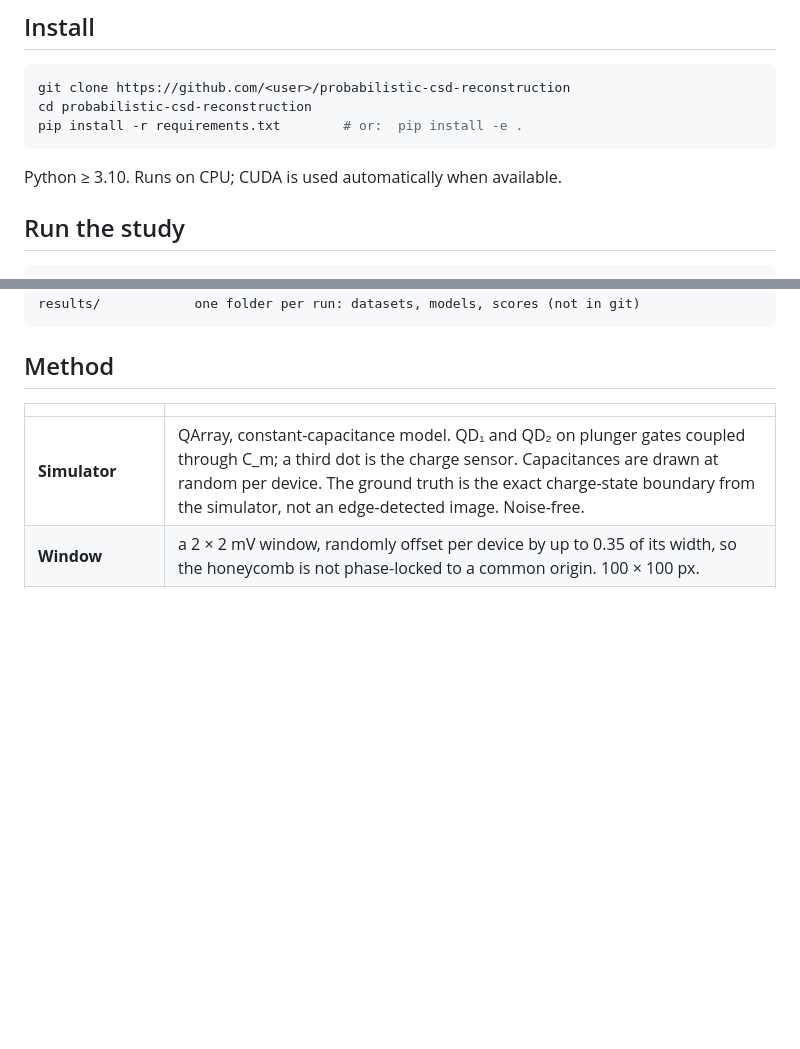
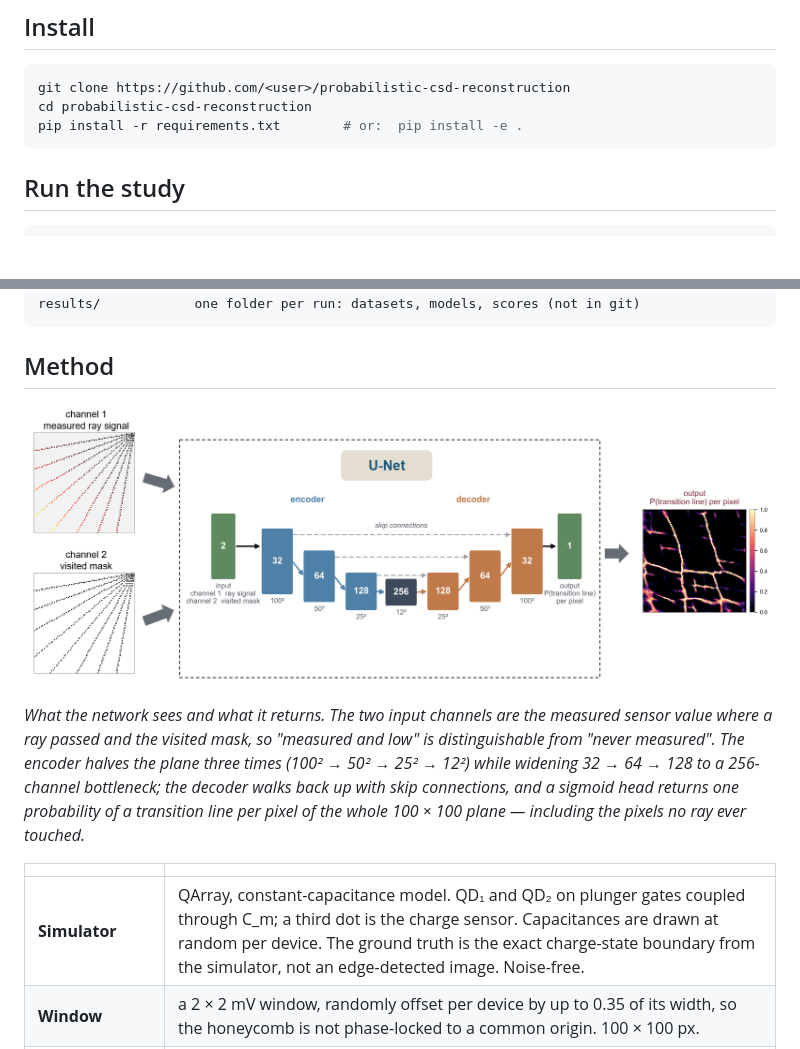
Before and after one commit to Ehsan-Japan/probabilistic-csd-reconstruction, a Markdown page: README.md, 2 parts joined by grey strips. Rendered like a GitHub page; pictures changed too: docs/figures/unet_io.png (added); blank space fills up the shorter version.

Commit message:
Show the network the README describes
Two input channels through the U-Net to one probability per pixel, drawn
for a simulated device, at the head of the Method section.

Also drop the Python-version line from Install.

Co-Authored-By: Claude Opus 5 <noreply@anthropic.com>

````diff
--- a/README.md
+++ b/README.md
@@ -38,8 +38,6 @@ git clone https://github.com/<user>/probabilistic-csd-reconstruction
 cd probabilistic-csd-reconstruction
 pip install -r requirements.txt        # or:  pip install -e .
 ```
-
-Python ≥ 3.10. Runs on CPU; CUDA is used automatically when available.
 
 ## Run the study
 
@@ -121,6 +119,16 @@ results/            one folder per run: datasets, models, scores (not in git)
 
 ## Method
 
+![The network: two input channels — the measured ray signal and the visited mask — through the U-Net to one probability per pixel.](docs/figures/unet_io.png)
+
+*What the network sees and what it returns. The two input channels are the
+measured sensor value where a ray passed and the visited mask, so "measured
+and low" is distinguishable from "never measured". The encoder halves the
+plane three times (100² → 50² → 25² → 12²) while widening 32 → 64 → 128 to a
+256-channel bottleneck; the decoder walks back up with skip connections, and
+a sigmoid head returns one probability of a transition line per pixel of the
+whole 100 × 100 plane — including the pixels no ray ever touched.*
+
 | | |
 |---|---|
 | **Simulator** | QArray, constant-capacitance model. QD₁ and QD₂ on plunger gates coupled through C_m; a third dot is the charge sensor. Capacitances are drawn at random per device. The ground truth is the exact charge-state boundary from the simulator, not an edge-detected image. Noise-free. |
````
